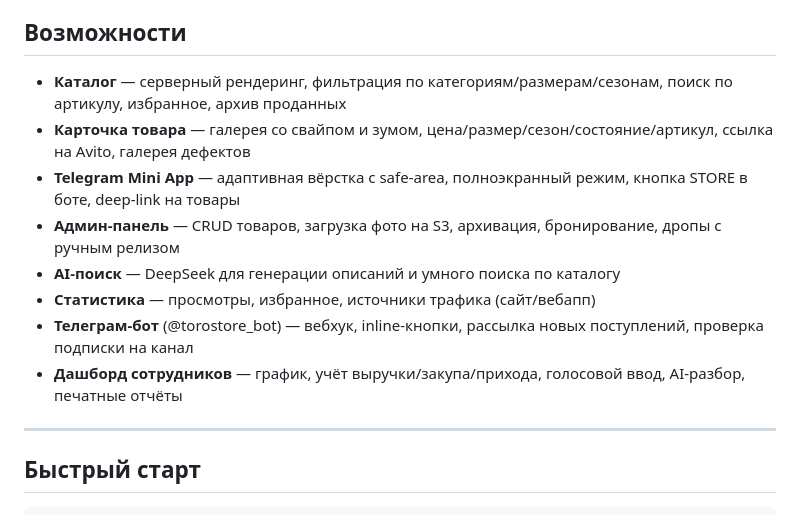
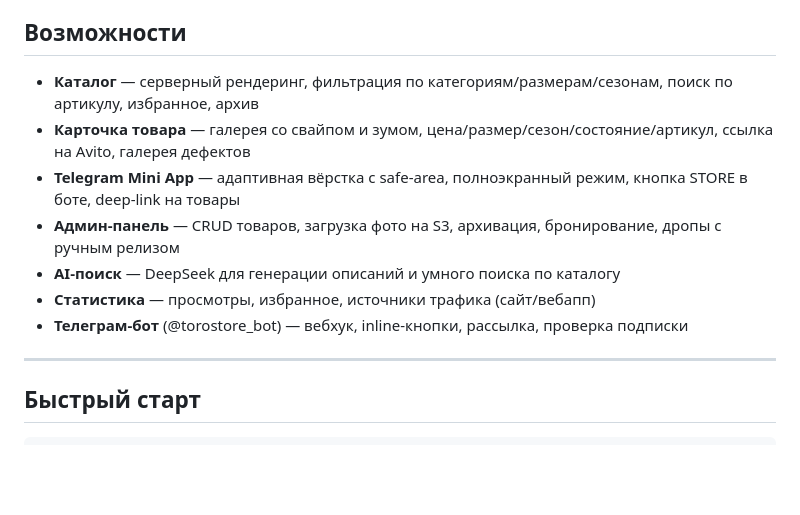
Before and after one commit to dntbfrd-debug/torostore, a Markdown page: README.md, the part around one of its changes. Drawn GitHub-style; blank space fills up the shorter version.

```diff
--- a/README.md
+++ b/README.md
@@ -13,13 +13,12 @@
 ## Возможности
 
-- **Каталог** — серверный рендеринг, фильтрация по категориям/размерам/сезонам, поиск по артикулу, избранное, архив проданных
+- **Каталог** — серверный рендеринг, фильтрация по категориям/размерам/сезонам, поиск по артикулу, избранное, архив
 - **Карточка товара** — галерея со свайпом и зумом, цена/размер/сезон/состояние/артикул, ссылка на Avito, галерея дефектов
 - **Telegram Mini App** — адаптивная вёрстка с safe-area, полноэкранный режим, кнопка STORE в боте, deep-link на товары
 - **Админ-панель** — CRUD товаров, загрузка фото на S3, архивация, бронирование, дропы с ручным релизом
 - **AI-поиск** — DeepSeek для генерации описаний и умного поиска по каталогу
 - **Статистика** — просмотры, избранное, источники трафика (сайт/вебапп)
-- **Телеграм-бот** (@torostore_bot) — вебхук, inline-кнопки, рассылка новых поступлений, проверка подписки на канал
-- **Дашборд сотрудников** — график, учёт выручки/закупа/прихода, голосовой ввод, AI-разбор, печатные отчёты
+- **Телеграм-бот** (@torostore_bot) — вебхук, inline-кнопки, рассылка, проверка подписки
 
 ---
 
```
Also changed, not shown: other parts of README.md (+17 -24 lines).
